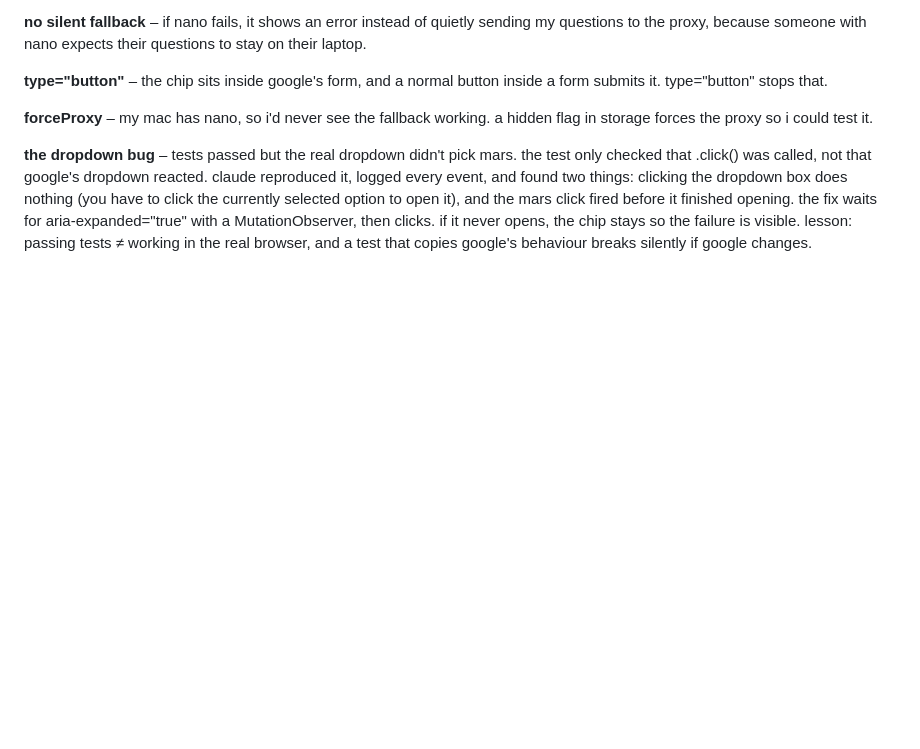
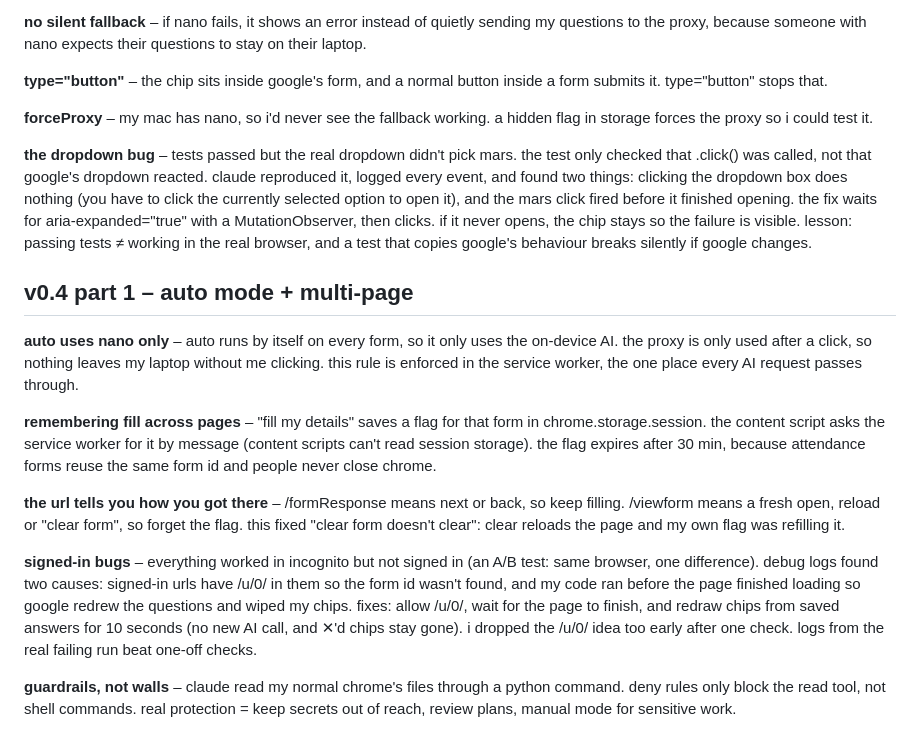
Before and after one commit to suvarchaw/Forms-Autofill, a Markdown page: LEARNINGS.md, the part around the change. Drawn GitHub-style; blank space fills up the shorter version.

Commit message:
v0.4 part 1 learnings

```diff
--- a/LEARNINGS.md
+++ b/LEARNINGS.md
@@ -50,3 +50,13 @@ the extension never holds the groq key. it talks to my cloudflare worker, and on
 **forceProxy** – my mac has nano, so i'd never see the fallback working. a hidden flag in storage forces the proxy so i could test it.
 
 **the dropdown bug** – tests passed but the real dropdown didn't pick mars. the test only checked that .click() was called, not that google's dropdown reacted. claude reproduced it, logged every event, and found two things: clicking the dropdown box does nothing (you have to click the currently selected option to open it), and the mars click fired before it finished opening. the fix waits for aria-expanded="true" with a MutationObserver, then clicks. if it never opens, the chip stays so the failure is visible. lesson: passing tests ≠ working in the real browser, and a test that copies google's behaviour breaks silently if google changes.
+## v0.4 part 1 – auto mode + multi-page
+**auto uses nano only** – auto runs by itself on every form, so it only uses the on-device AI. the proxy is only used after a click, so nothing leaves my laptop without me clicking. this rule is enforced in the service worker, the one place every AI request passes through.
+
+**remembering fill across pages** – "fill my details" saves a flag for that form in chrome.storage.session. the content script asks the service worker for it by message (content scripts can't read session storage). the flag expires after 30 min, because attendance forms reuse the same form id and people never close chrome.
+
+**the url tells you how you got there** – /formResponse means next or back, so keep filling. /viewform means a fresh open, reload or "clear form", so forget the flag. this fixed "clear form doesn't clear": clear reloads the page and my own flag was refilling it.
+
+**signed-in bugs** – everything worked in incognito but not signed in (an A/B test: same browser, one difference). debug logs found two causes: signed-in urls have /u/0/ in them so the form id wasn't found, and my code ran before the page finished loading so google redrew the questions and wiped my chips. fixes: allow /u/0/, wait for the page to finish, and redraw chips from saved answers for 10 seconds (no new AI call, and ✕'d chips stay gone). i dropped the /u/0/ idea too early after one check. logs from the real failing run beat one-off checks.
+
+**guardrails, not walls** – claude read my normal chrome's files through a python command. deny rules only block the read tool, not shell commands. real protection = keep secrets out of reach, review plans, manual mode for sensitive work.
```
